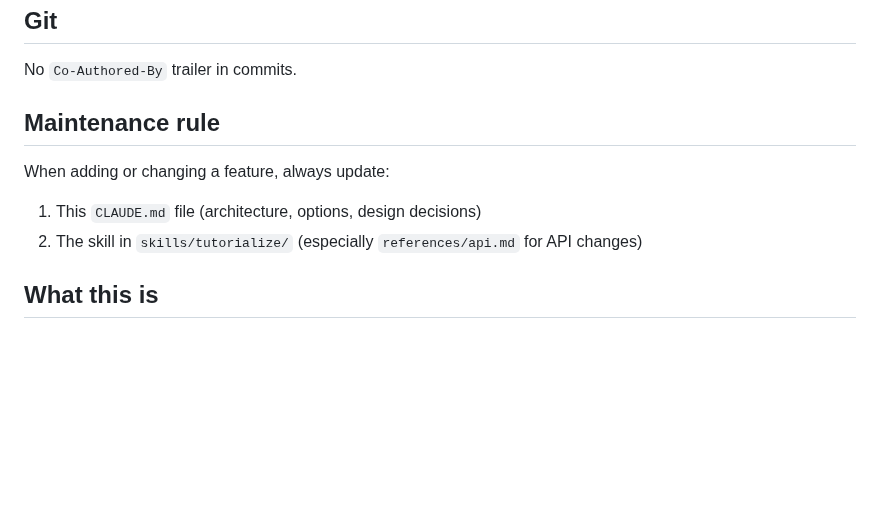
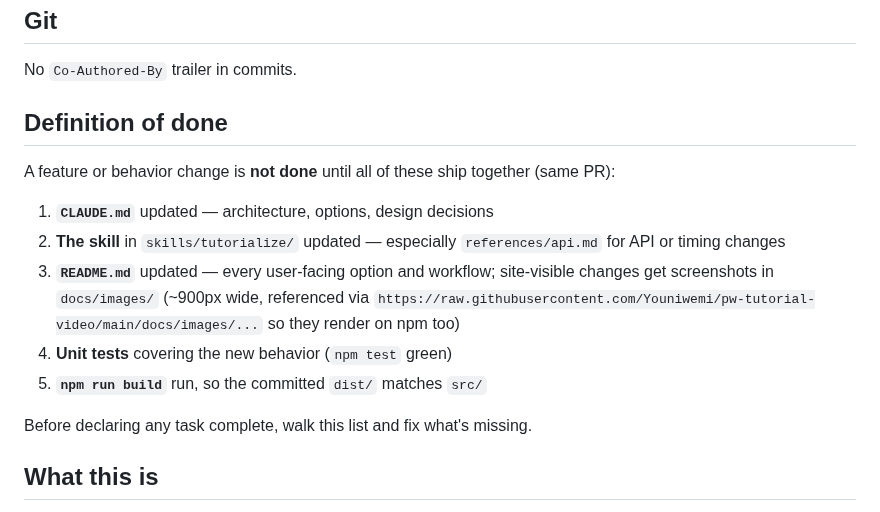
Before and after one commit to Youniwemi/pw-tutorial-video, a Markdown page: CLAUDE.md, the part around the change. Drawn GitHub-style; blank space fills up the shorter version.

```diff
--- a/CLAUDE.md
+++ b/CLAUDE.md
@@ -6,11 +6,17 @@ This file provides guidance to Claude Code (claude.ai/code) when working with co
 
 No `Co-Authored-By` trailer in commits.
 
-## Maintenance rule
+## Definition of done
 
-When adding or changing a feature, always update:
-1. This `CLAUDE.md` file (architecture, options, design decisions)
-2. The skill in `skills/tutorialize/` (especially `references/api.md` for API changes)
+A feature or behavior change is **not done** until all of these ship together (same PR):
+
+1. **`CLAUDE.md`** updated — architecture, options, design decisions
+2. **The skill** in `skills/tutorialize/` updated — especially `references/api.md` for API or timing changes
+3. **`README.md`** updated — every user-facing option and workflow; site-visible changes get screenshots in `docs/images/` (~900px wide, referenced via `https://raw.githubusercontent.com/Youniwemi/pw-tutorial-video/main/docs/images/...` so they render on npm too)
+4. **Unit tests** covering the new behavior (`npm test` green)
+5. **`npm run build`** run, so the committed `dist/` matches `src/`
+
+Before declaring any task complete, walk this list and fix what's missing.
 
 ## What this is
 
```
Also changed, not shown: README.md (+35 -2 lines), skills/tutorialize/SKILL.md (+3 -0 lines), docs/images/steps-cards.png (added), docs/images/steps-full.png (added), docs/images/strip-lightbox.png (added), docs/images/video-page.png (added).
